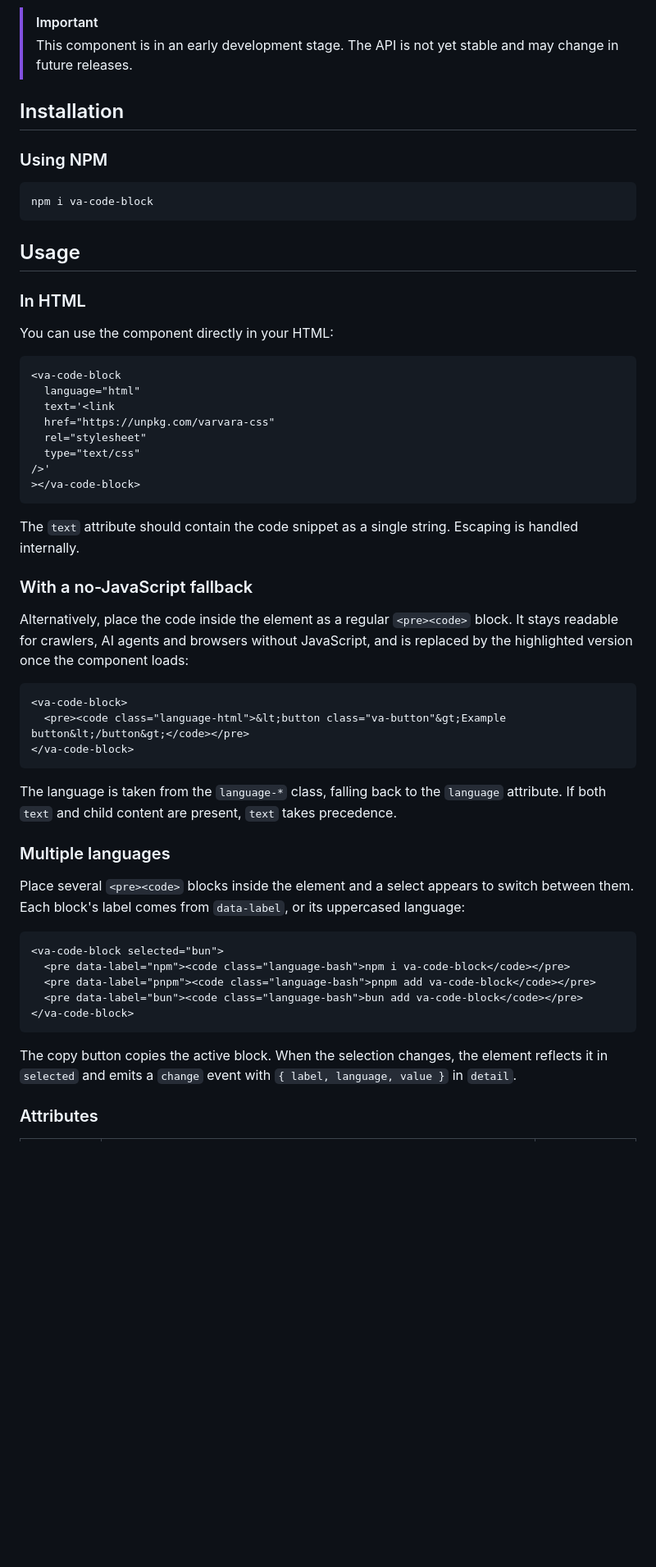
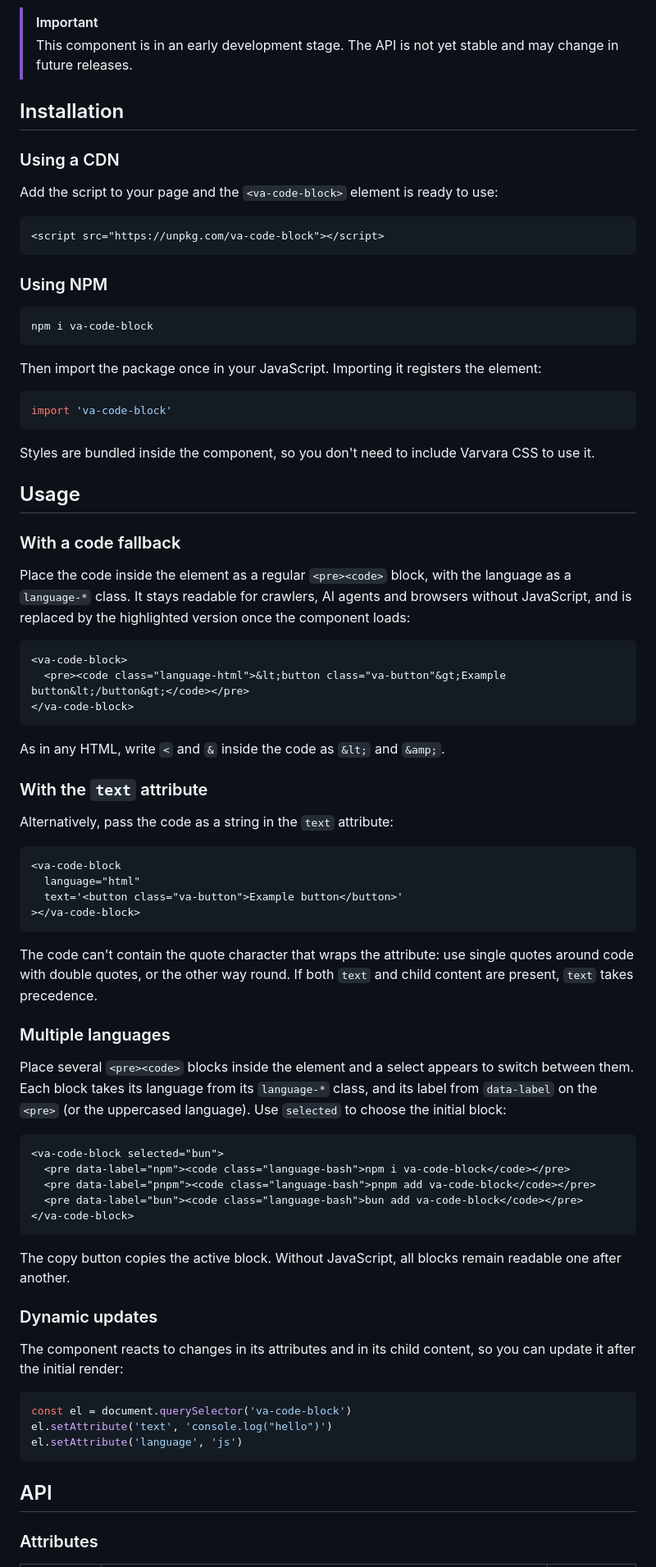
Before and after one commit to marcmarine/varvara-js, a Markdown page: packages/code-block/README.md, the part around one of its changes. Shown at 82% size. Rendered like a GitHub page; blank space fills up the shorter version.

Commit message:
docs(code-block): Update installation, API, and usage patterns

````diff
--- a/packages/code-block/README.md
+++ b/packages/code-block/README.md
@@ -13,34 +13,33 @@ A Custom HTML Element that renders code blocks with a copy button. See the [full
 
 ## Installation
 
+### Using a CDN
+
+Add the script to your page and the `<va-code-block>` element is ready to use:
+
+```html
+<script src="https://unpkg.com/va-code-block"></script>
+```
+
 ### Using NPM
 
 ```bash
 npm i va-code-block
 ```
 
+Then import the package once in your JavaScript. Importing it registers the element:
+
+```js
+import 'va-code-block'
+```
+
+Styles are bundled inside the component, so you don't need to include Varvara CSS to use it.
+
 ## Usage
 
-### In HTML
+### With a code fallback
 
-You can use the component directly in your HTML:
-
-```html
-<va-code-block
-  language="html"
-  text='<link
-  href="https://unpkg.com/varvara-css"
-  rel="stylesheet"
-  type="text/css"
-/>'
-></va-code-block>
-```
-
-The `text` attribute should contain the code snippet as a single string. Escaping is handled internally.
-
-### With a no-JavaScript fallback
-
-Alternatively, place the code inside the element as a regular `<pre><code>` block. It stays readable for crawlers, AI agents and browsers without JavaScript, and is replaced by the highlighted version once the component loads:
+Place the code inside the element as a regular `<pre><code>` block, with the language as a `language-*` class. It stays readable for crawlers, AI agents and browsers without JavaScript, and is replaced by the highlighted version once the component loads:
 
 ```html
 <va-code-block>
@@ -48,11 +47,24 @@ Alternatively, place the code inside the element as a regular `<pre><code>` bloc
 </va-code-block>
 ```
 
-The language is taken from the `language-*` class, falling back to the `language` attribute. If both `text` and child content are present, `text` takes precedence.
+As in any HTML, write `<` and `&` inside the code as `&lt;` and `&amp;`.
+
+### With the `text` attribute
+
+Alternatively, pass the code as a string in the `text` attribute:
+
+```html
+<va-code-block
+  language="html"
+  text='<button class="va-button">Example button</button>'
+></va-code-block>
+```
+
+The code can't contain the quote character that wraps the attribute: use single quotes around code with double quotes, or the other way round. If both `text` and child content are present, `text` takes precedence.
 
 ### Multiple languages
 
-Place several `<pre><code>` blocks inside the element and a select appears to switch between them. Each block's label comes from `data-label`, or its uppercased language:
+Place several `<pre><code>` blocks inside the element and a select appears to switch between them. Each block takes its language from its `language-*` class, and its label from `data-label` on the `<pre>` (or the uppercased language). Use `selected` to choose the initial block:
 
 ```html
 <va-code-block selected="bun">
@@ -62,7 +74,19 @@ Place several `<pre><code>` blocks inside the element and a select appears to sw
 </va-code-block>
 ```
 
-The copy button copies the active block. When the selection changes, the element reflects it in `selected` and emits a `change` event with `{ label, language, value }` in `detail`.
+The copy button copies the active block. Without JavaScript, all blocks remain readable one after another.
+
+### Dynamic updates
+
+The component reacts to changes in its attributes and in its child content, so you can update it after the initial render:
+
+```js
+const el = document.querySelector('va-code-block')
+el.setAttribute('text', 'console.log("hello")')
+el.setAttribute('language', 'js')
+```
+
+## API
 
 ### Attributes
 
````
Also changed, not shown: other parts of packages/code-block/README.md (+39 -5 lines).
